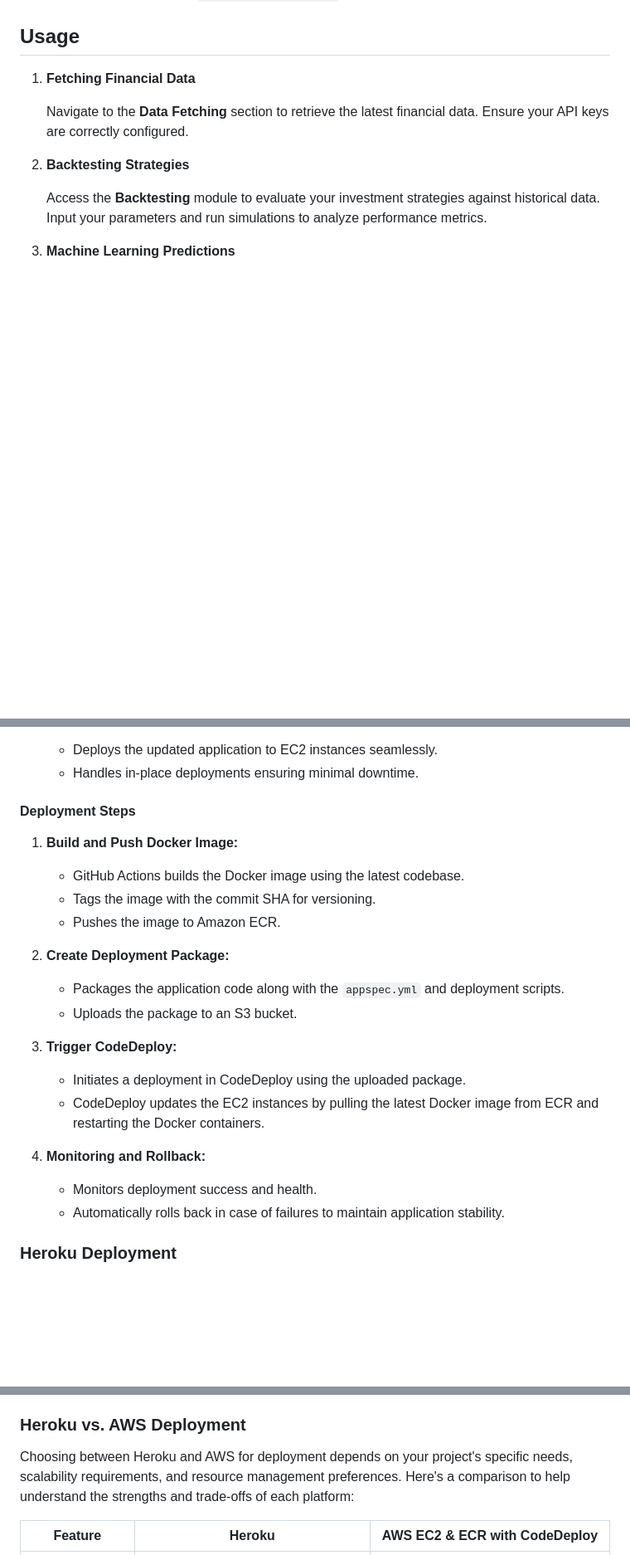
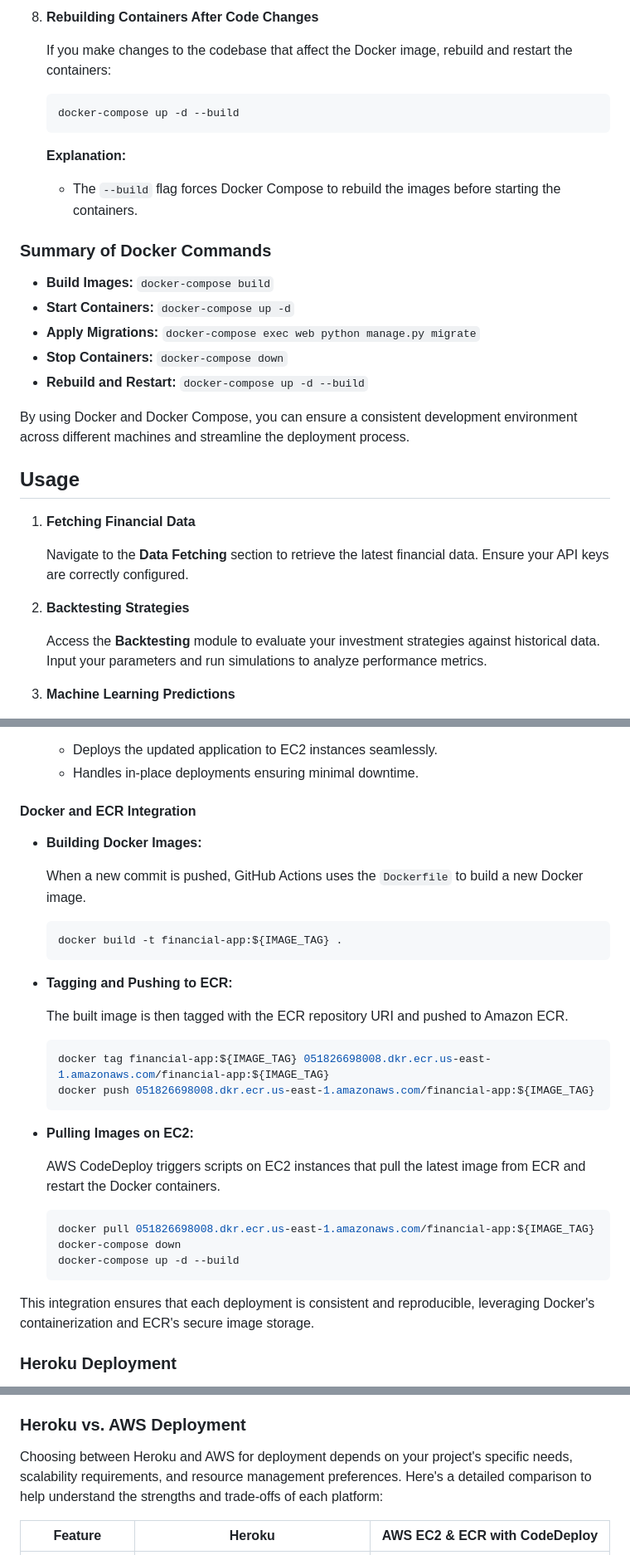
Before and after one commit to Karan-05/financial_app, a Markdown page: README.md, 3 parts joined by grey strips. Shown: that part at 83% size. Rendered like a GitHub page; blank space fills up the shorter version.

````diff
--- a/README.md
+++ b/README.md
@@ -105,3 +183,24 @@ Follow these steps to set up the project locally:
+8. **Rebuilding Containers After Code Changes**
+
+   If you make changes to the codebase that affect the Docker image, rebuild and restart the containers:
+
+   ```bash
+   docker-compose up -d --build
+   ```
+
+   **Explanation:**
+
+   - The `--build` flag forces Docker Compose to rebuild the images before starting the containers.
+
+### Summary of Docker Commands
+
+- **Build Images:** `docker-compose build`
+- **Start Containers:** `docker-compose up -d`
+- **Apply Migrations:** `docker-compose exec web python manage.py migrate`
+- **Stop Containers:** `docker-compose down`
+- **Rebuild and Restart:** `docker-compose up -d --build`
+
+By using Docker and Docker Compose, you can ensure a consistent development environment across different machines and streamline the deployment process.
 
 ## Usage
 
@@ -203,24 +300,36 @@ The AWS deployment leverages several AWS services to ensure a scalable, secure,
    - Deploys the updated application to EC2 instances seamlessly.
    - Handles in-place deployments ensuring minimal downtime.
 
-#### Deployment Steps
+#### Docker and ECR Integration
 
-1. **Build and Push Docker Image:**
-   - GitHub Actions builds the Docker image using the latest codebase.
-   - Tags the image with the commit SHA for versioning.
-   - Pushes the image to Amazon ECR.
+- **Building Docker Images:**
 
-2. **Create Deployment Package:**
-   - Packages the application code along with the `appspec.yml` and deployment scripts.
-   - Uploads the package to an S3 bucket.
+  When a new commit is pushed, GitHub Actions uses the `Dockerfile` to build a new Docker image.
 
-3. **Trigger CodeDeploy:**
-   - Initiates a deployment in CodeDeploy using the uploaded package.
-   - CodeDeploy updates the EC2 instances by pulling the latest Docker image from ECR and restarting the Docker containers.
+  ```bash
+  docker build -t financial-app:${IMAGE_TAG} .
+  ```
 
-4. **Monitoring and Rollback:**
-   - Monitors deployment success and health.
-   - Automatically rolls back in case of failures to maintain application stability.
+- **Tagging and Pushing to ECR:**
+
+  The built image is then tagged with the ECR repository URI and pushed to Amazon ECR.
+
+  ```bash
+  docker tag financial-app:${IMAGE_TAG} 051826698008.dkr.ecr.us-east-1.amazonaws.com/financial-app:${IMAGE_TAG}
+  docker push 051826698008.dkr.ecr.us-east-1.amazonaws.com/financial-app:${IMAGE_TAG}
+  ```
+
+- **Pulling Images on EC2:**
+
+  AWS CodeDeploy triggers scripts on EC2 instances that pull the latest image from ECR and restart the Docker containers.
+
+  ```bash
+  docker pull 051826698008.dkr.ecr.us-east-1.amazonaws.com/financial-app:${IMAGE_TAG}
+  docker-compose down
+  docker-compose up -d --build
+  ```
+
+This integration ensures that each deployment is consistent and reproducible, leveraging Docker's containerization and ECR's secure image storage.
 
 ### Heroku Deployment
 
@@ -233,7 +342,7 @@ The AWS deployment leverages several AWS services to ensure a scalable, secure,
 
 ### Heroku vs. AWS Deployment
 
-Choosing between Heroku and AWS for deployment depends on your project's specific needs, scalability requirements, and resource management preferences. Here's a comparison to help understand the strengths and trade-offs of each platform:
+Choosing between Heroku and AWS for deployment depends on your project's specific needs, scalability requirements, and resource management preferences. Here's a detailed comparison to help understand the strengths and trade-offs of each platform:
 
 | Feature                   | Heroku                                             | AWS EC2 & ECR with CodeDeploy                        |
 |---------------------------|----------------------------------------------------|------------------------------------------------------|
````
Also changed, not shown: other parts of README.md (+79 -31 lines).
